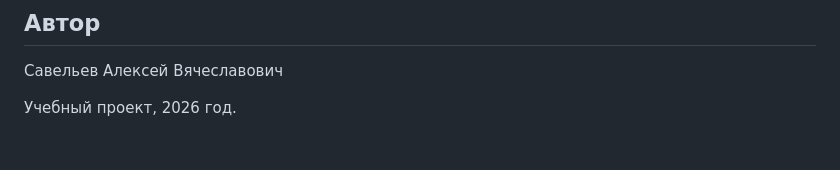
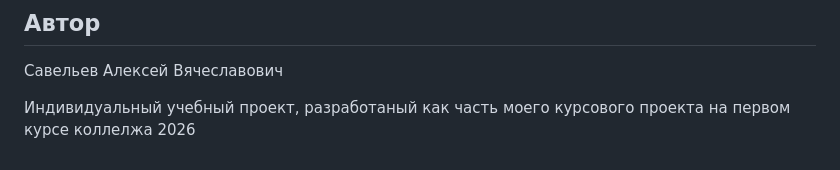
Before and after one commit to alexeysav9-stack/Healthy-Clinic-Flask-Project, a Markdown page: README.ru.md, the part around the change. Drawn GitHub-style.

Commit message:
Revise project description in README.ru.md
Updated project description for clarity and detail.

```diff
--- a/README.ru.md
+++ b/README.ru.md
@@ -113,4 +113,5 @@ requirements.txt
 
 Савельев Алексей Вячеславович
 
-Учебный проект, 2026 год.
+Индивидуальный учебный проект, разработаный как часть моего курсового проекта на первом курсе коллелжа
+2026
```
